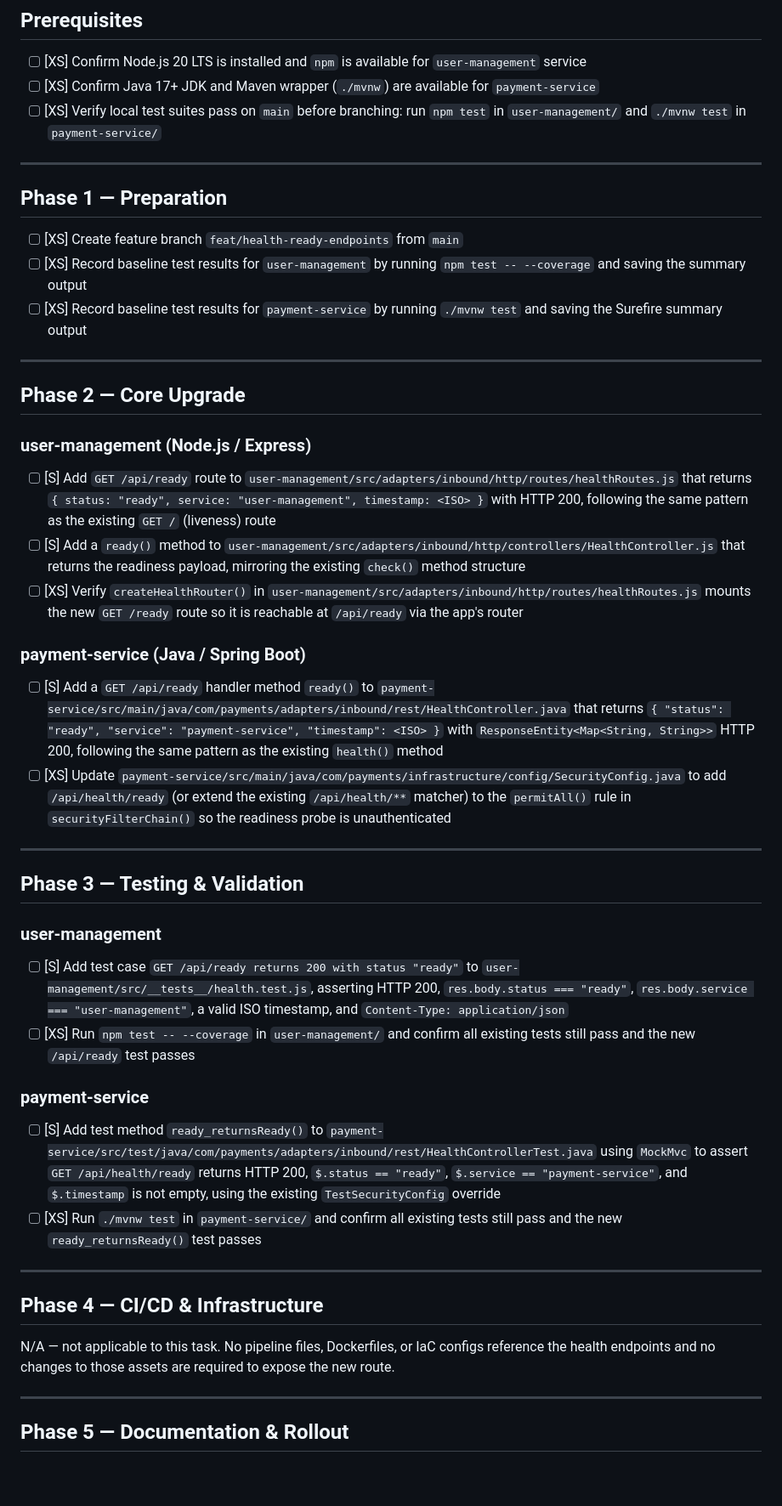
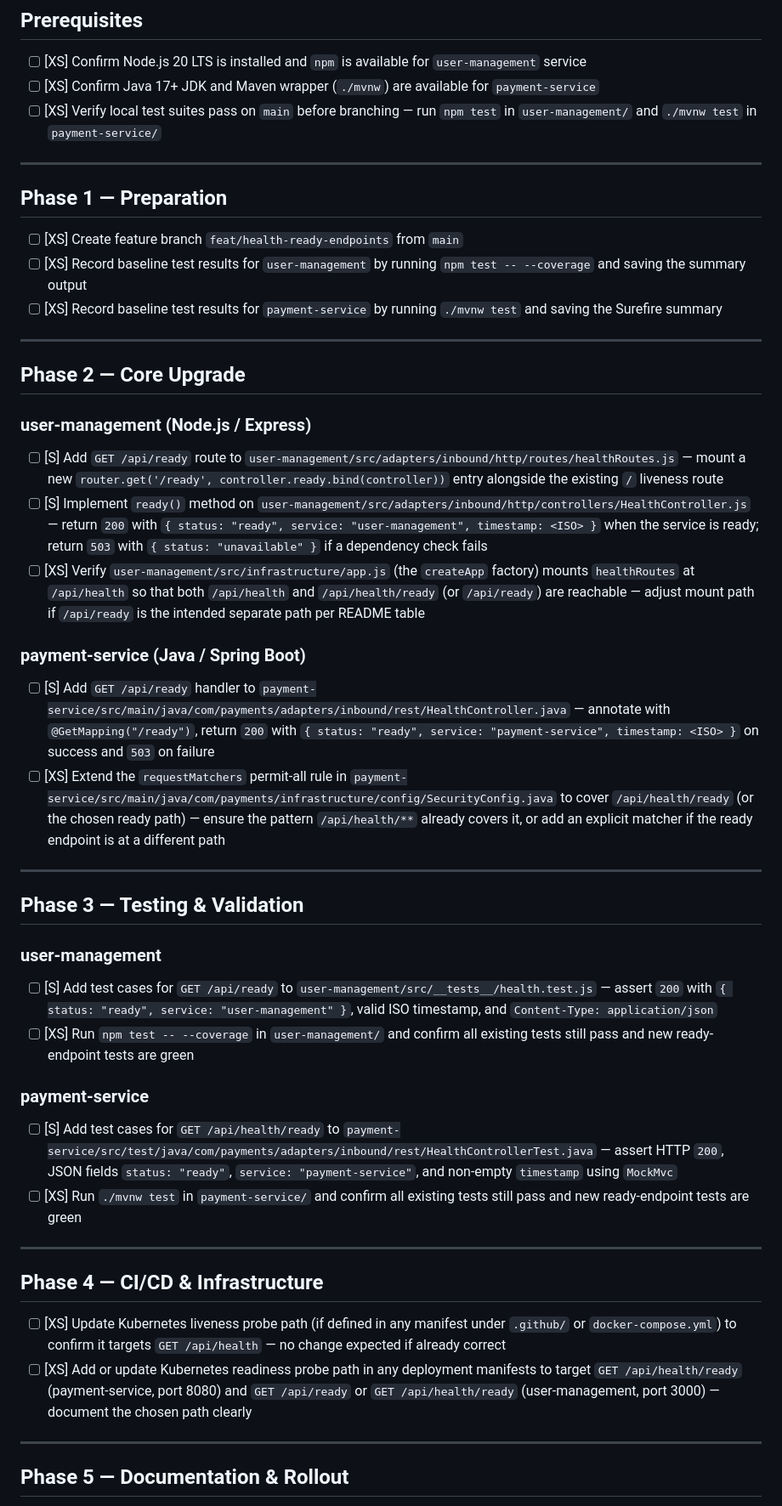
Before and after one commit to XEBIA-ACE/UMSP, a Markdown page: specs/add-health-and-ready-endpoints/tasks.md, the part around one of its changes. Shown at 85% size. Rendered like a GitHub page; blank space fills up the shorter version.

Commit message:
[JTT-3180] Add specs/add-health-and-ready-endpoints/tasks.md

```diff
--- a/specs/add-health-and-ready-endpoints/tasks.md
+++ b/specs/add-health-and-ready-endpoints/tasks.md
@@ -4,7 +4,7 @@
 
 - [ ] [XS] Confirm Node.js 20 LTS is installed and `npm` is available for `user-management` service
 - [ ] [XS] Confirm Java 17+ JDK and Maven wrapper (`./mvnw`) are available for `payment-service`
-- [ ] [XS] Verify local test suites pass on `main` before branching: run `npm test` in `user-management/` and `./mvnw test` in `payment-service/`
+- [ ] [XS] Verify local test suites pass on `main` before branching — run `npm test` in `user-management/` and `./mvnw test` in `payment-service/`
 
 ---
 
@@ -12,7 +12,7 @@
 
 - [ ] [XS] Create feature branch `feat/health-ready-endpoints` from `main`
 - [ ] [XS] Record baseline test results for `user-management` by running `npm test -- --coverage` and saving the summary output
-- [ ] [XS] Record baseline test results for `payment-service` by running `./mvnw test` and saving the Surefire summary output
+- [ ] [XS] Record baseline test results for `payment-service` by running `./mvnw test` and saving the Surefire summary
 
 ---
 
@@ -20,14 +20,14 @@
 
 ### user-management (Node.js / Express)
 
-- [ ] [S] Add `GET /api/ready` route to `user-management/src/adapters/inbound/http/routes/healthRoutes.js` that returns `{ status: "ready", service: "user-management", timestamp: <ISO> }` with HTTP 200, following the same pattern as the existing `GET /` (liveness) route
-- [ ] [S] Add a `ready()` method to `user-management/src/adapters/inbound/http/controllers/HealthController.js` that returns the readiness payload, mirroring the existing `check()` method structure
-- [ ] [XS] Verify `createHealthRouter()` in `user-management/src/adapters/inbound/http/routes/healthRoutes.js` mounts the new `GET /ready` route so it is reachable at `/api/ready` via the app's router
+- [ ] [S] Add `GET /api/ready` route to `user-management/src/adapters/inbound/http/routes/healthRoutes.js` — mount a new `router.get('/ready', controller.ready.bind(controller))` entry alongside the existing `/` liveness route
+- [ ] [S] Implement `ready()` method on `user-management/src/adapters/inbound/http/controllers/HealthController.js` — return `200` with `{ status: "ready", service: "user-management", timestamp: <ISO> }` when the service is ready; return `503` with `{ status: "unavailable" }` if a dependency check fails
+- [ ] [XS] Verify `user-management/src/infrastructure/app.js` (the `createApp` factory) mounts `healthRoutes` at `/api/health` so that both `/api/health` and `/api/health/ready` (or `/api/ready`) are reachable — adjust mount path if `/api/ready` is the intended separate path per README table
 
 ### payment-service (Java / Spring Boot)
 
-- [ ] [S] Add a `GET /api/ready` handler method `ready()` to `payment-service/src/main/java/com/payments/adapters/inbound/rest/HealthController.java` that returns `{ "status": "ready", "service": "payment-service", "timestamp": <ISO> }` with `ResponseEntity<Map<String, String>>` HTTP 200, following the same pattern as the existing `health()` method
-- [ ] [XS] Update `payment-service/src/main/java/com/payments/infrastructure/config/SecurityConfig.java` to add `/api/health/ready` (or extend the existing `/api/health/**` matcher) to the `permitAll()` rule in `securityFilterChain()` so the readiness probe is unauthenticated
+- [ ] [S] Add `GET /api/ready` handler to `payment-service/src/main/java/com/payments/adapters/inbound/rest/HealthController.java` — annotate with `@GetMapping("/ready")`, return `200` with `{ status: "ready", service: "payment-service", timestamp: <ISO> }` on success and `503` on failure
+- [ ] [XS] Extend the `requestMatchers` permit-all rule in `payment-service/src/main/java/com/payments/infrastructure/config/SecurityConfig.java` to cover `/api/health/ready` (or the chosen ready path) — ensure the pattern `/api/health/**` already covers it, or add an explicit matcher if the ready endpoint is at a different path
 
 ---
 
@@ -35,19 +35,20 @@
 
 ### user-management
 
-- [ ] [S] Add test case `GET /api/ready returns 200 with status "ready"` to `user-management/src/__tests__/health.test.js`, asserting HTTP 200, `res.body.status === "ready"`, `res.body.service === "user-management"`, a valid ISO timestamp, and `Content-Type: application/json`
-- [ ] [XS] Run `npm test -- --coverage` in `user-management/` and confirm all existing tests still pass and the new `/api/ready` test passes
+- [ ] [S] Add test cases for `GET /api/ready` to `user-management/src/__tests__/health.test.js` — assert `200` with `{ status: "ready", service: "user-management" }`, valid ISO timestamp, and `Content-Type: application/json`
+- [ ] [XS] Run `npm test -- --coverage` in `user-management/` and confirm all existing tests still pass and new ready-endpoint tests are green
 
 ### payment-service
 
-- [ ] [S] Add test method `ready_returnsReady()` to `payment-service/src/test/java/com/payments/adapters/inbound/rest/HealthControllerTest.java` using `MockMvc` to assert `GET /api/health/ready` returns HTTP 200, `$.status == "ready"`, `$.service == "payment-service"`, and `$.timestamp` is not empty, using the existing `TestSecurityConfig` override
-- [ ] [XS] Run `./mvnw test` in `payment-service/` and confirm all existing tests still pass and the new `ready_returnsReady()` test passes
+- [ ] [S] Add test cases for `GET /api/health/ready` to `payment-service/src/test/java/com/payments/adapters/inbound/rest/HealthControllerTest.java` — assert HTTP `200`, JSON fields `status: "ready"`, `service: "payment-service"`, and non-empty `timestamp` using `MockMvc`
+- [ ] [XS] Run `./mvnw test` in `payment-service/` and confirm all existing tests still pass and new ready-endpoint tests are green
 
 ---
 
 ## Phase 4 — CI/CD & Infrastructure
 
-N/A — not applicable to this task. No pipeline files, Dockerfiles, or IaC configs reference the health endpoints and no changes to those assets are required to expose the new route.
+- [ ] [XS] Update Kubernetes liveness probe path (if defined in any manifest under `.github/` or `docker-compose.yml`) to confirm it targets `GET /api/health` — no change expected if already correct
+- [ ] [XS] Add or update Kubernetes readiness probe path in any deployment manifests to target `GET /api/health/ready` (payment-service, port 8080) and `GET /api/ready` or `GET /api/health/ready` (user-management, port 3000) — document the chosen path clearly
 
 ---
 
```
Also changed, not shown: other parts of specs/add-health-and-ready-endpoints/tasks.md (+3 -2 lines).
